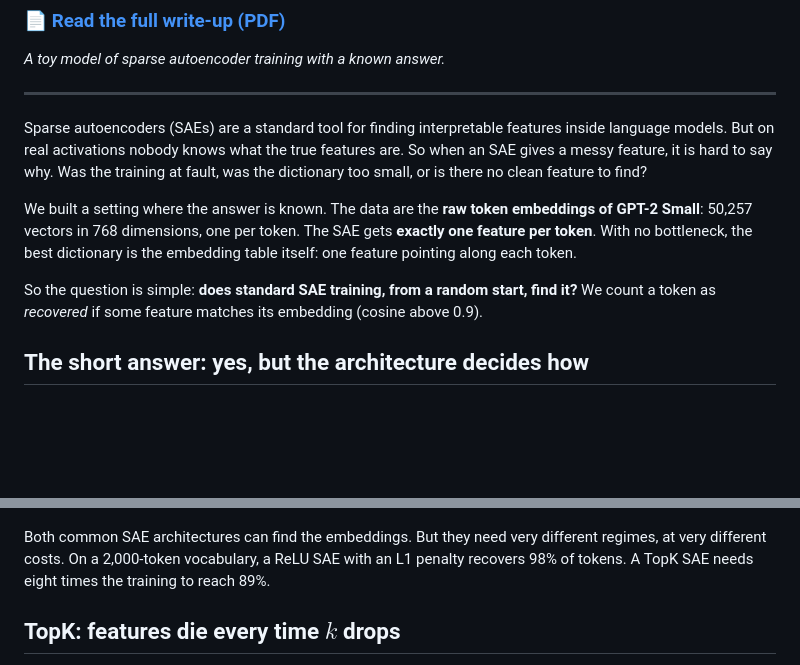
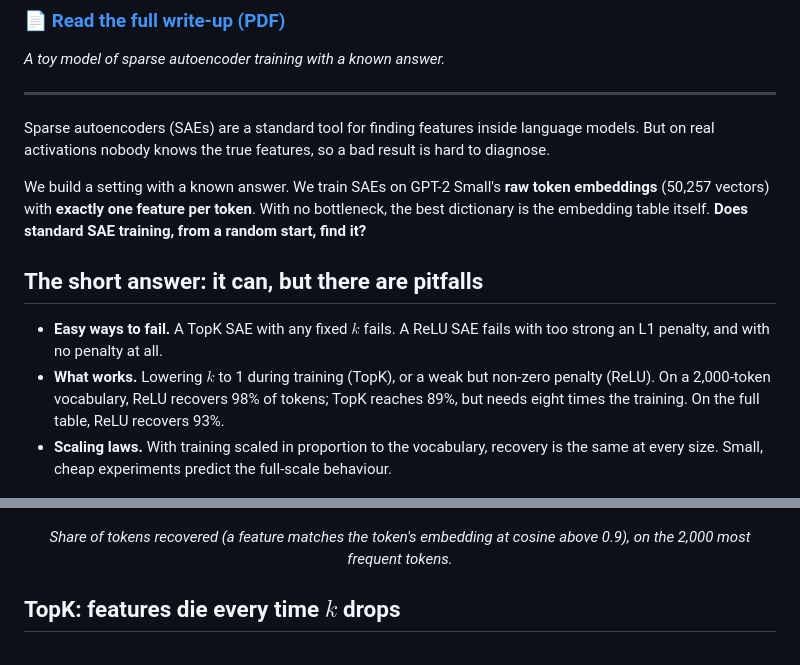
Before and after one commit to nav-nab/sae-raw-embeddings, a Markdown page: README.md, 2 parts joined by grey strips. Rendered like a GitHub page; blank space fills up the shorter version.

Commit message:
README: tighter opening, summary of pitfalls and scaling
Co-Authored-By: Claude Opus 5.5 <noreply@anthropic.com>
Claude-Session: https://claude.ai/code/session_01DxpRtC3SEBE5oDYgZfkcgs

```diff
--- a/README.md
+++ b/README.md
@@ -6,17 +6,19 @@
 
 ---
 
-Sparse autoencoders (SAEs) are a standard tool for finding interpretable features inside language models. But on real activations nobody knows what the true features are. So when an SAE gives a messy feature, it is hard to say why. Was the training at fault, was the dictionary too small, or is there no clean feature to find?
+Sparse autoencoders (SAEs) are a standard tool for finding features inside language models. But on real activations nobody knows the true features, so a bad result is hard to diagnose.
 
-We built a setting where the answer is known. The data are the **raw token embeddings of GPT-2 Small**: 50,257 vectors in 768 dimensions, one per token. The SAE gets **exactly one feature per token**. With no bottleneck, the best dictionary is the embedding table itself: one feature pointing along each token.
+We build a setting with a known answer. We train SAEs on GPT-2 Small's **raw token embeddings** (50,257 vectors) with **exactly one feature per token**. With no bottleneck, the best dictionary is the embedding table itself. **Does standard SAE training, from a random start, find it?**
 
-So the question is simple: **does standard SAE training, from a random start, find it?** We count a token as *recovered* if some feature matches its embedding (cosine above 0.9).
+## The short answer: it can, but there are pitfalls
 
-## The short answer: yes, but the architecture decides how
+- **Easy ways to fail.** A TopK SAE with any fixed $k$ fails. A ReLU SAE fails with too strong an L1 penalty, and with no penalty at all.
+- **What works.** Lowering $k$ to 1 during training (TopK), or a weak but non-zero penalty (ReLU). On a 2,000-token vocabulary, ReLU recovers 98% of tokens; TopK reaches 89%, but needs eight times the training. On the full table, ReLU recovers 93%.
+- **Scaling laws.** With training scaled in proportion to the vocabulary, recovery is the same at every size. Small, cheap experiments predict the full-scale behaviour.
 
 <p align="center"><img src="docs/images/headline.png" width="560" alt="Tokens recovered against training for ReLU and TopK SAEs"></p>
 
-Both common SAE architectures can find the embeddings. But they need very different regimes, at very different costs. On a 2,000-token vocabulary, a ReLU SAE with an L1 penalty recovers 98% of tokens. A TopK SAE needs eight times the training to reach 89%.
+<p align="center"><i>Share of tokens recovered (a feature matches the token's embedding at cosine above 0.9), on the 2,000 most frequent tokens.</i></p>
 
 ## TopK: features die every time $k$ drops
 
```
